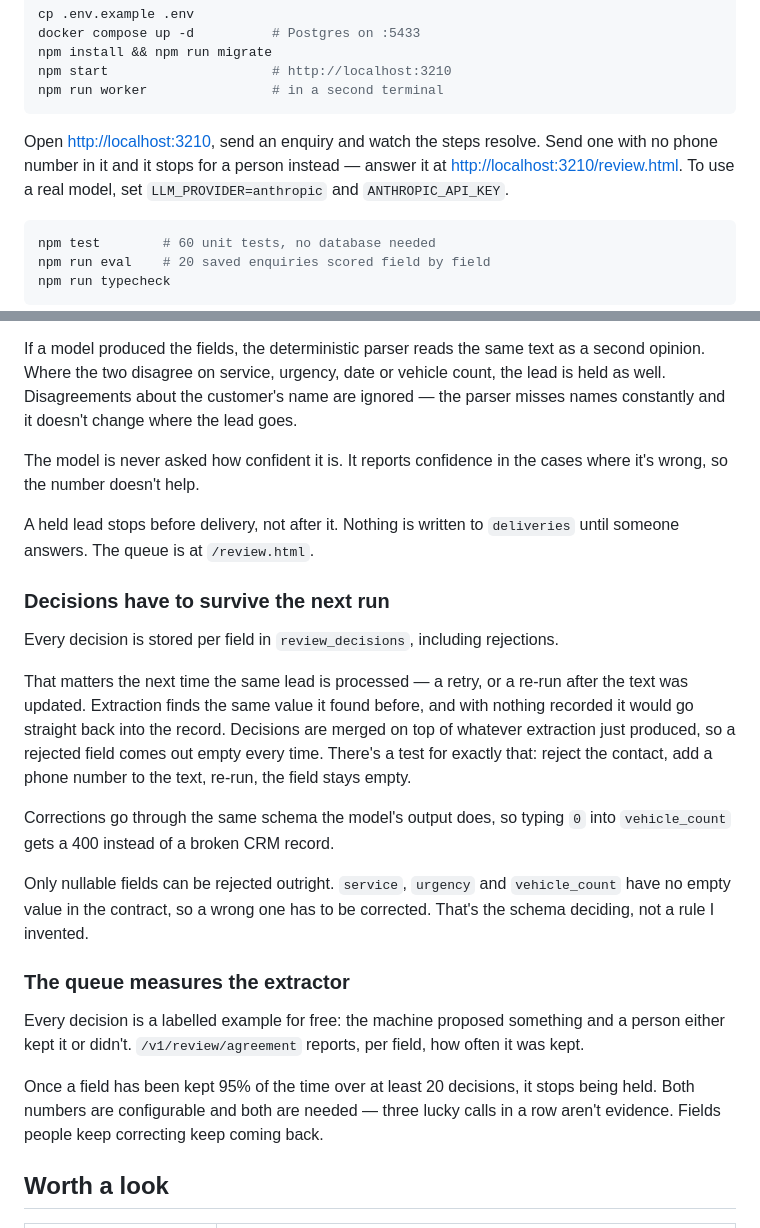
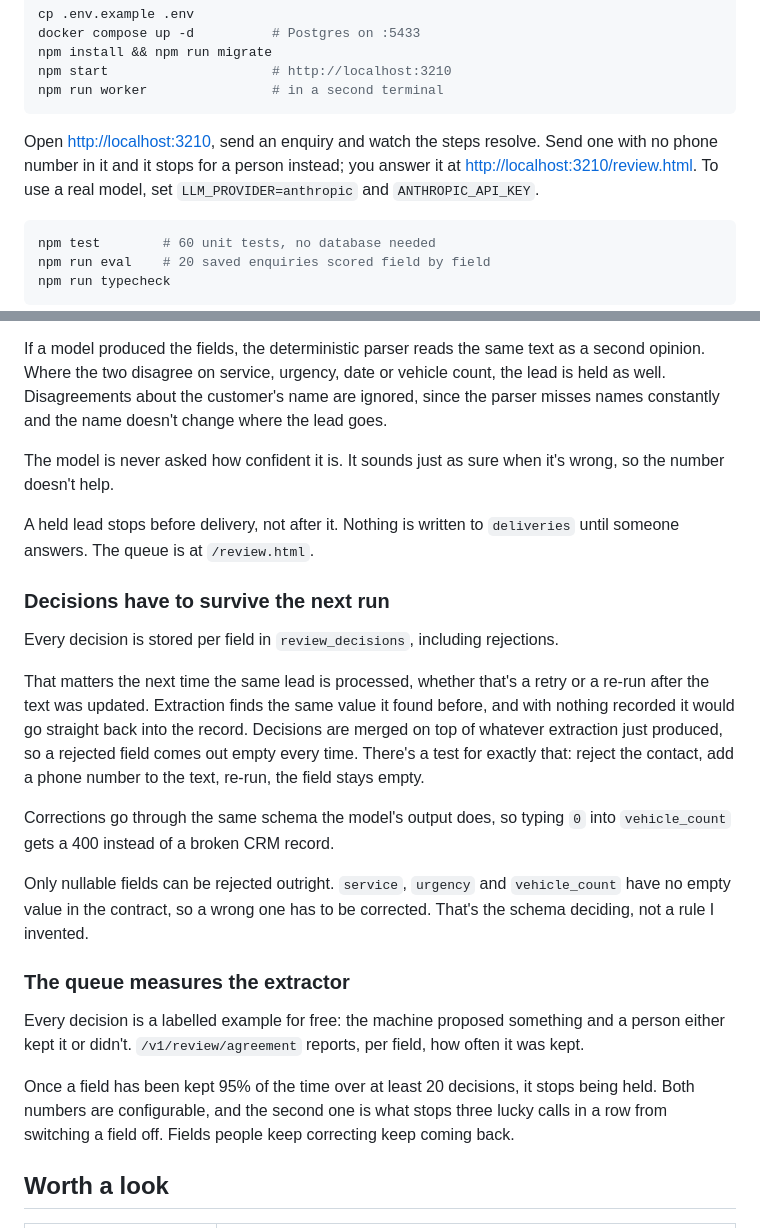
Before and after one commit to AlexanderBaikal/lead-intake-pipeline, a Markdown page: README.md, 2 parts joined by grey strips. Drawn GitHub-style.

Commit message:
readme: the review section in the same voice as the rest
Wrote that part in a hurry and it shows: four dashes in one section and
none anywhere else in the file, and the Spanish version did not have
them at all. Also fixed a sentence that said the model reports
confidence where it is wrong, which is not what I meant.

````diff
--- a/README.md
+++ b/README.md
@@ -40,8 +40,8 @@ npm run worker                # in a second terminal
 ```
 
 Open <http://localhost:3210>, send an enquiry and watch the steps resolve. Send
-one with no phone number in it and it stops for a person instead — answer it at
-<http://localhost:3210/review.html>. To use a real model, set
+one with no phone number in it and it stops for a person instead; you answer it
+at <http://localhost:3210/review.html>. To use a real model, set
 `LLM_PROVIDER=anthropic` and `ANTHROPIC_API_KEY`.
 
 ```bash
@@ -117,11 +117,11 @@ Some leads can't be finished automatically. Three cases get held:
 If a model produced the fields, the deterministic parser reads the same text as
 a second opinion. Where the two disagree on service, urgency, date or vehicle
 count, the lead is held as well. Disagreements about the customer's name are
-ignored — the parser misses names constantly and it doesn't change where the
-lead goes.
+ignored, since the parser misses names constantly and the name doesn't change
+where the lead goes.
 
-The model is never asked how confident it is. It reports confidence in the
-cases where it's wrong, so the number doesn't help.
+The model is never asked how confident it is. It sounds just as sure when it's
+wrong, so the number doesn't help.
 
 A held lead stops before delivery, not after it. Nothing is written to
 `deliveries` until someone answers. The queue is at `/review.html`.
@@ -130,11 +130,11 @@ A held lead stops before delivery, not after it. Nothing is written to
 
 Every decision is stored per field in `review_decisions`, including rejections.
 
-That matters the next time the same lead is processed — a retry, or a re-run
-after the text was updated. Extraction finds the same value it found before,
-and with nothing recorded it would go straight back into the record. Decisions
-are merged on top of whatever extraction just produced, so a rejected field
-comes out empty every time. There's a test for exactly that: reject the
+That matters the next time the same lead is processed, whether that's a retry
+or a re-run after the text was updated. Extraction finds the same value it found
+before, and with nothing recorded it would go straight back into the record.
+Decisions are merged on top of whatever extraction just produced, so a rejected
+field comes out empty every time. There's a test for exactly that: reject the
 contact, add a phone number to the text, re-run, the field stays empty.
 
 Corrections go through the same schema the model's output does, so typing `0`
@@ -151,8 +151,9 @@ and a person either kept it or didn't. `/v1/review/agreement` reports, per
 field, how often it was kept.
 
 Once a field has been kept 95% of the time over at least 20 decisions, it stops
-being held. Both numbers are configurable and both are needed — three lucky
-calls in a row aren't evidence. Fields people keep correcting keep coming back.
+being held. Both numbers are configurable, and the second one is what stops
+three lucky calls in a row from switching a field off. Fields people keep
+correcting keep coming back.
 
 ## Worth a look
 
````
